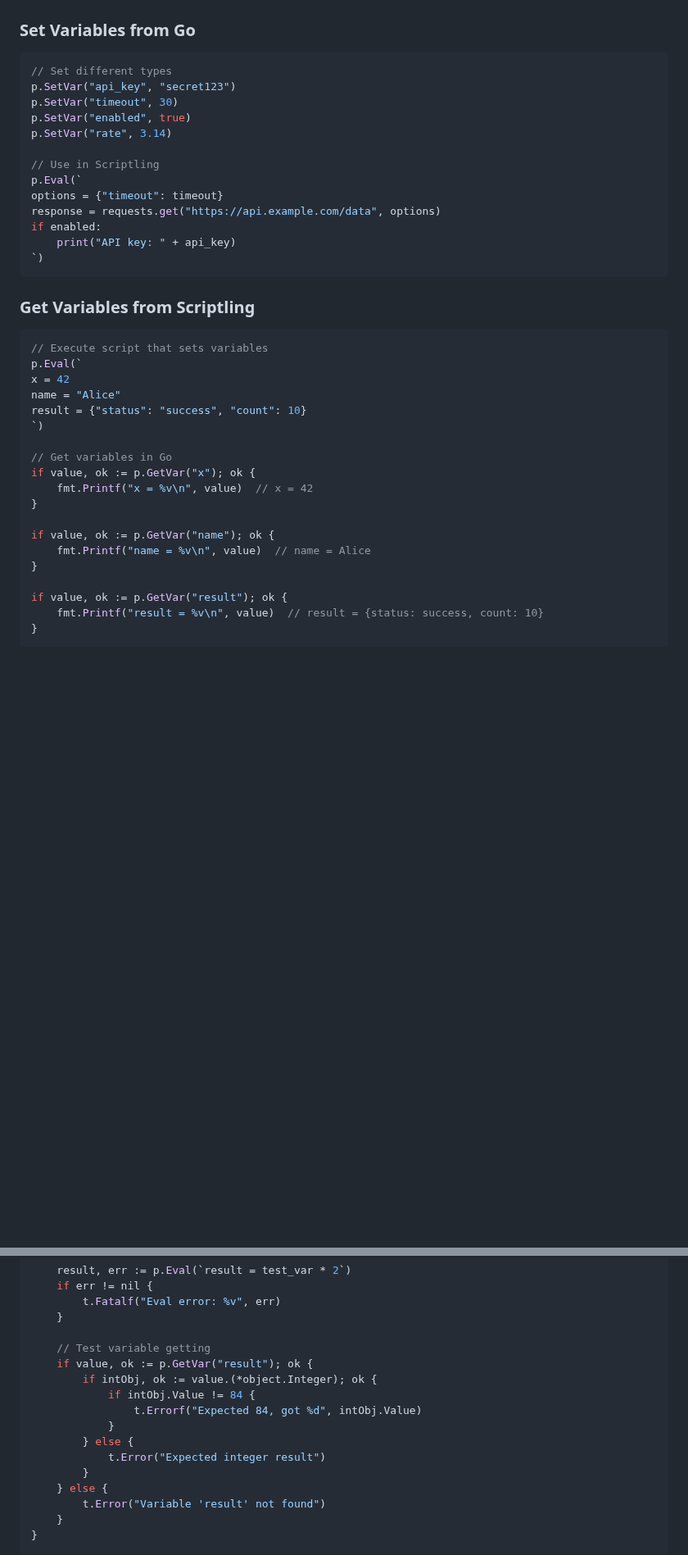
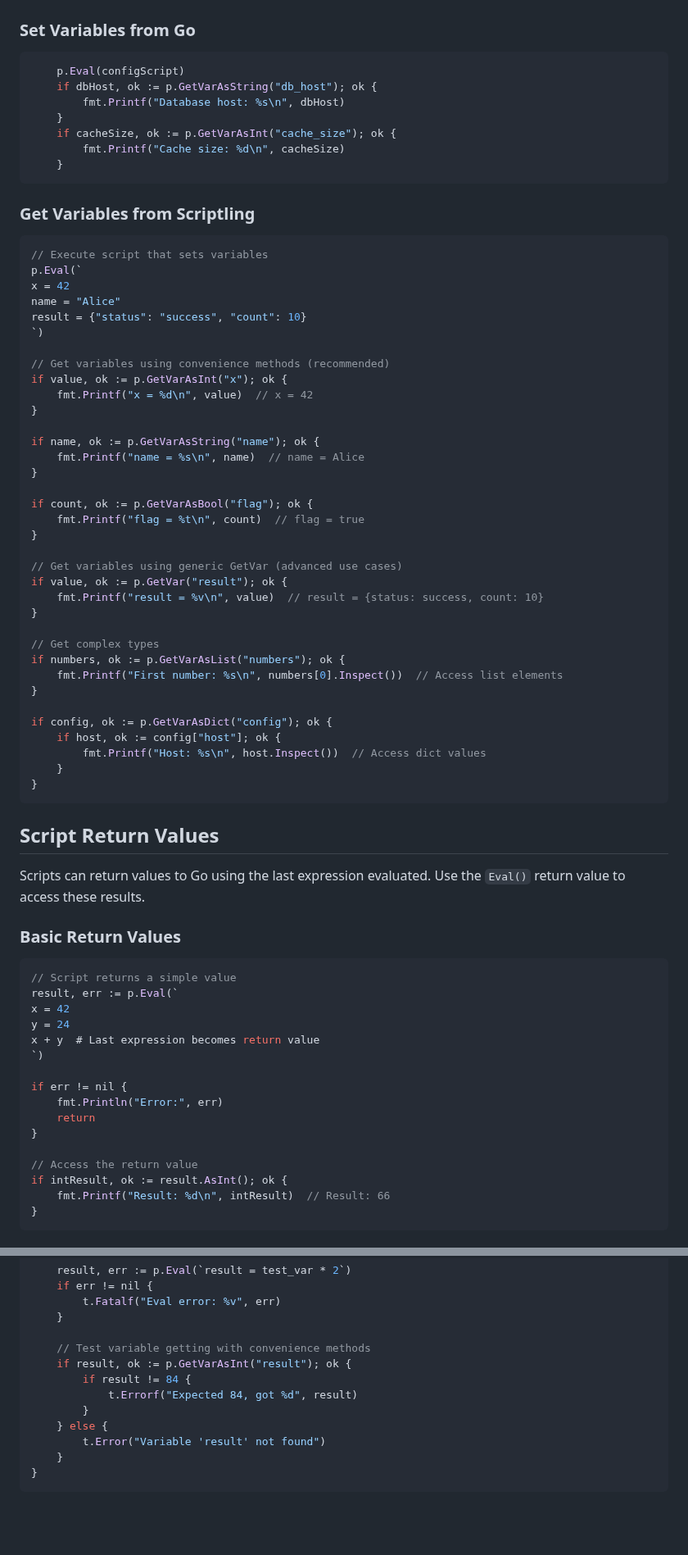
Before and after one commit to paularlott/scriptling, a Markdown page: docs/GO_INTEGRATION.md, 2 parts joined by grey strips. Shown at 82% size. Drawn GitHub-style; blank space fills up the shorter version.

````diff
--- a/docs/GO_INTEGRATION.md
+++ b/docs/GO_INTEGRATION.md
@@ -60,19 +60,13 @@ result, err := p.Eval(script)
 ### Set Variables from Go
 
 ```go
-// Set different types
-p.SetVar("api_key", "secret123")
-p.SetVar("timeout", 30)
-p.SetVar("enabled", true)
-p.SetVar("rate", 3.14)
-
-// Use in Scriptling
-p.Eval(`
-options = {"timeout": timeout}
-response = requests.get("https://api.example.com/data", options)
-if enabled:
-    print("API key: " + api_key)
-`)
+    p.Eval(configScript)
+    if dbHost, ok := p.GetVarAsString("db_host"); ok {
+        fmt.Printf("Database host: %s\n", dbHost)
+    }
+    if cacheSize, ok := p.GetVarAsInt("cache_size"); ok {
+        fmt.Printf("Cache size: %d\n", cacheSize)
+    }
 ```
 
 ### Get Variables from Scriptling
@@ -85,14 +79,58 @@ name = "Alice"
 result = {"status": "success", "count": 10}
 `)
 
-// Get variables in Go
-if value, ok := p.GetVar("x"); ok {
-    fmt.Printf("x = %v\n", value)  // x = 42
+// Get variables using convenience methods (recommended)
+if value, ok := p.GetVarAsInt("x"); ok {
+    fmt.Printf("x = %d\n", value)  // x = 42
 }
 
-if value, ok := p.GetVar("name"); ok {
-    fmt.Printf("name = %v\n", value)  // name = Alice
+if name, ok := p.GetVarAsString("name"); ok {
+    fmt.Printf("name = %s\n", name)  // name = Alice
 }
 
+if count, ok := p.GetVarAsBool("flag"); ok {
+    fmt.Printf("flag = %t\n", count)  // flag = true
+}
+
+// Get variables using generic GetVar (advanced use cases)
 if value, ok := p.GetVar("result"); ok {
     fmt.Printf("result = %v\n", value)  // result = {status: success, count: 10}
+}
+
+// Get complex types
+if numbers, ok := p.GetVarAsList("numbers"); ok {
+    fmt.Printf("First number: %s\n", numbers[0].Inspect())  // Access list elements
+}
+
+if config, ok := p.GetVarAsDict("config"); ok {
+    if host, ok := config["host"]; ok {
+        fmt.Printf("Host: %s\n", host.Inspect())  // Access dict values
+    }
+}
+```
+
+## Script Return Values
+
+Scripts can return values to Go using the last expression evaluated. Use the `Eval()` return value to access these results.
+
+### Basic Return Values
+
+```go
+// Script returns a simple value
+result, err := p.Eval(`
+x = 42
+y = 24
+x + y  # Last expression becomes return value
+`)
+
+if err != nil {
+    fmt.Println("Error:", err)
+    return
+}
+
+// Access the return value
+if intResult, ok := result.AsInt(); ok {
+    fmt.Printf("Result: %d\n", intResult)  // Result: 66
+}
+```
+
@@ -559,14 +717,10 @@ func TestScriptlingIntegration(t *testing.T) {
         t.Fatalf("Eval error: %v", err)
     }
 
-    // Test variable getting
-    if value, ok := p.GetVar("result"); ok {
-        if intObj, ok := value.(*object.Integer); ok {
-            if intObj.Value != 84 {
-                t.Errorf("Expected 84, got %d", intObj.Value)
-            }
-        } else {
-            t.Error("Expected integer result")
+    // Test variable getting with convenience methods
+    if result, ok := p.GetVarAsInt("result"); ok {
+        if result != 84 {
+            t.Errorf("Expected 84, got %d", result)
         }
     } else {
         t.Error("Variable 'result' not found")
````
Also changed, not shown: other parts of docs/GO_INTEGRATION.md (+130 -6 lines), docs/REGEX.md (deleted, +0 -223 lines).
